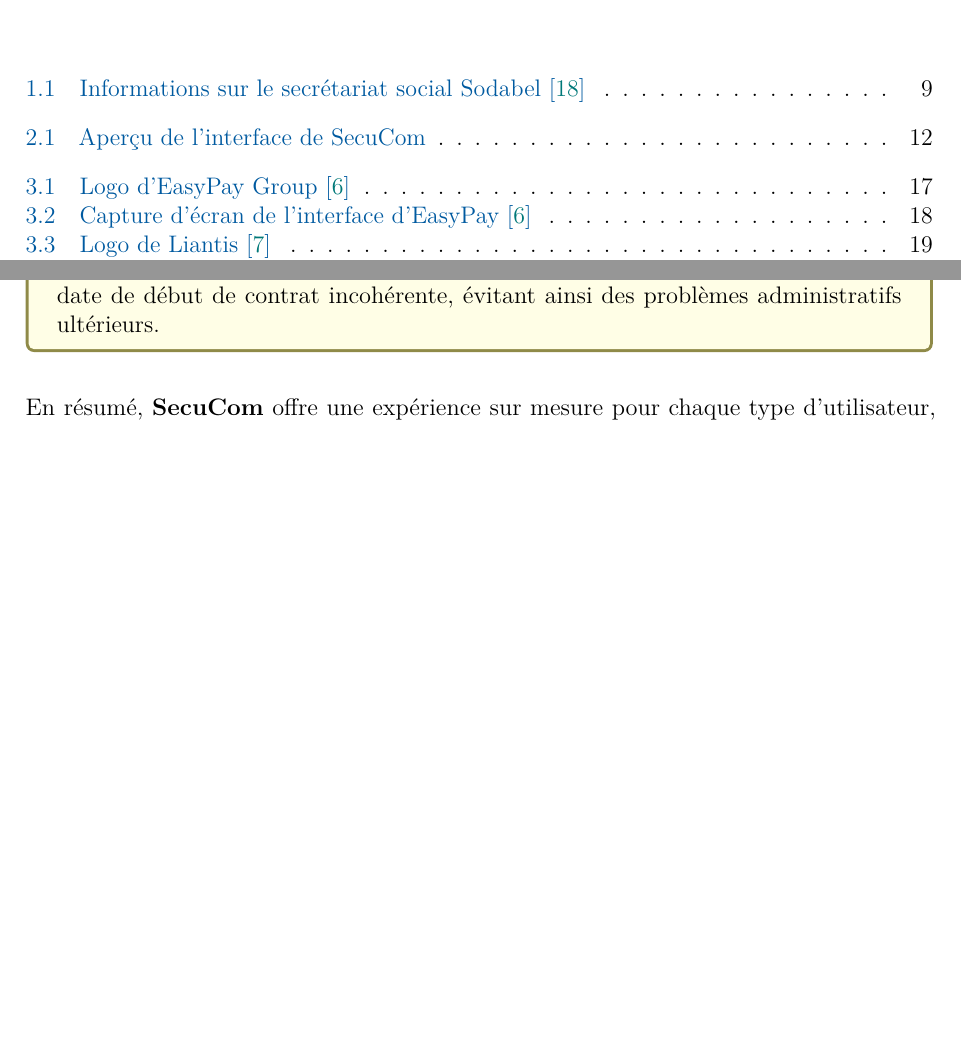
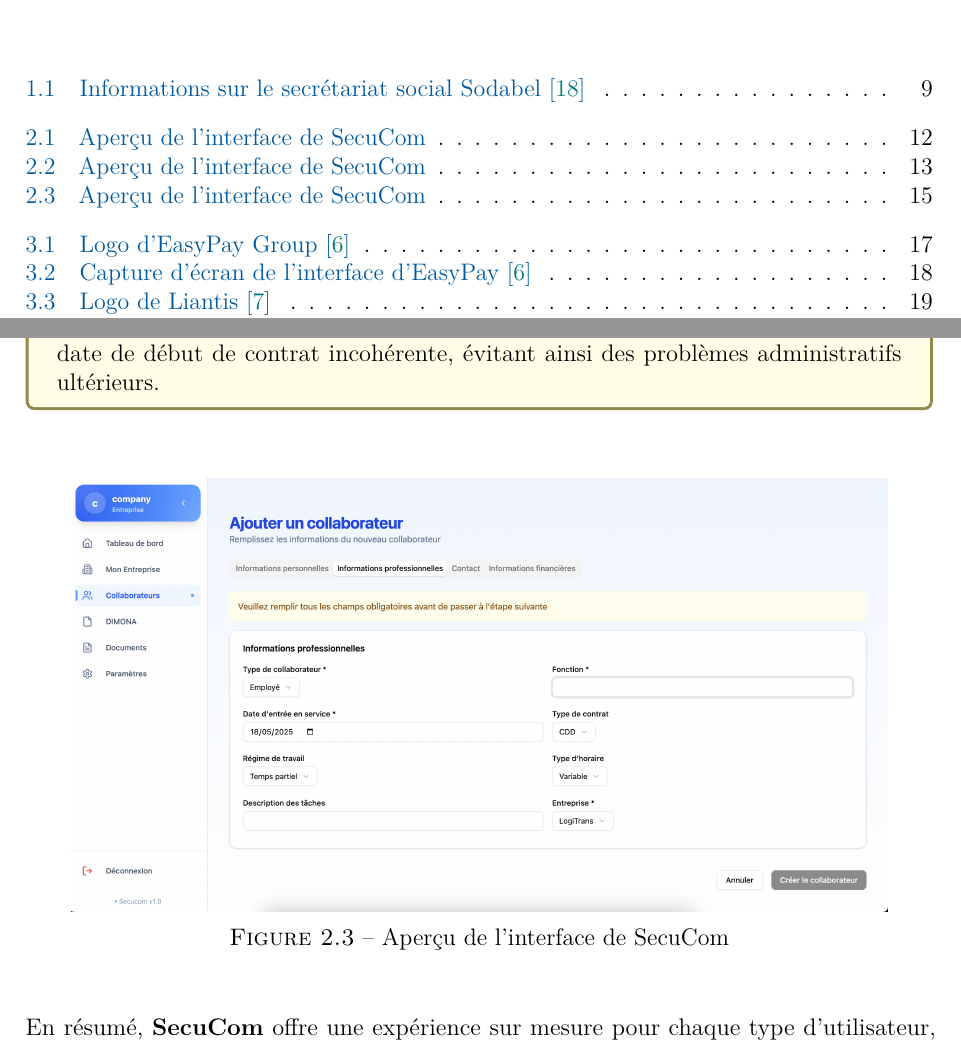
Before and after one commit to Medinhoo/SecuCom_BACKEND, a LaTeX book (tfe_document.tex, which reads Chapitre3_Description.tex): two parts of pages 5 and 15 of 69, joined at a grey line, cut so that both start at the same text, the shorter picture padded with empty space. Compiled offline with pdfLaTeX.

Commit message:
TFE: ajouter UI chapitre Description

```diff
--- a/Chapitre3_Description.tex
+++ b/Chapitre3_Description.tex
@@ -114,4 +123,13 @@
 
 \vspace{0.5cm}
 
+\begin{figure}[H]
+  \centering
+  \includegraphics[width=0.9\textwidth]{SecuComPreviewCollaborator.png}
+  \caption{Aperçu de l'interface de SecuCom}
+  \label{fig:secucomPreview}
+\end{figure}
+
+\vspace{0.5cm}
+
 \noindent En résumé, \textbf{SecuCom} offre une expérience sur mesure pour chaque type d'utilisateur, tout en maintenant une cohérence globale qui facilite la communication et la collaboration entre le secrétariat social et ses clients.
```
Also changed, not shown: Chapitre2_Contexte.tex (+2 -0 lines), SecuComPreviewCollaborator.png (added), SecuComPreviewCompany.png (added), Chapitre3_Description.tex (9 more changed lines).
